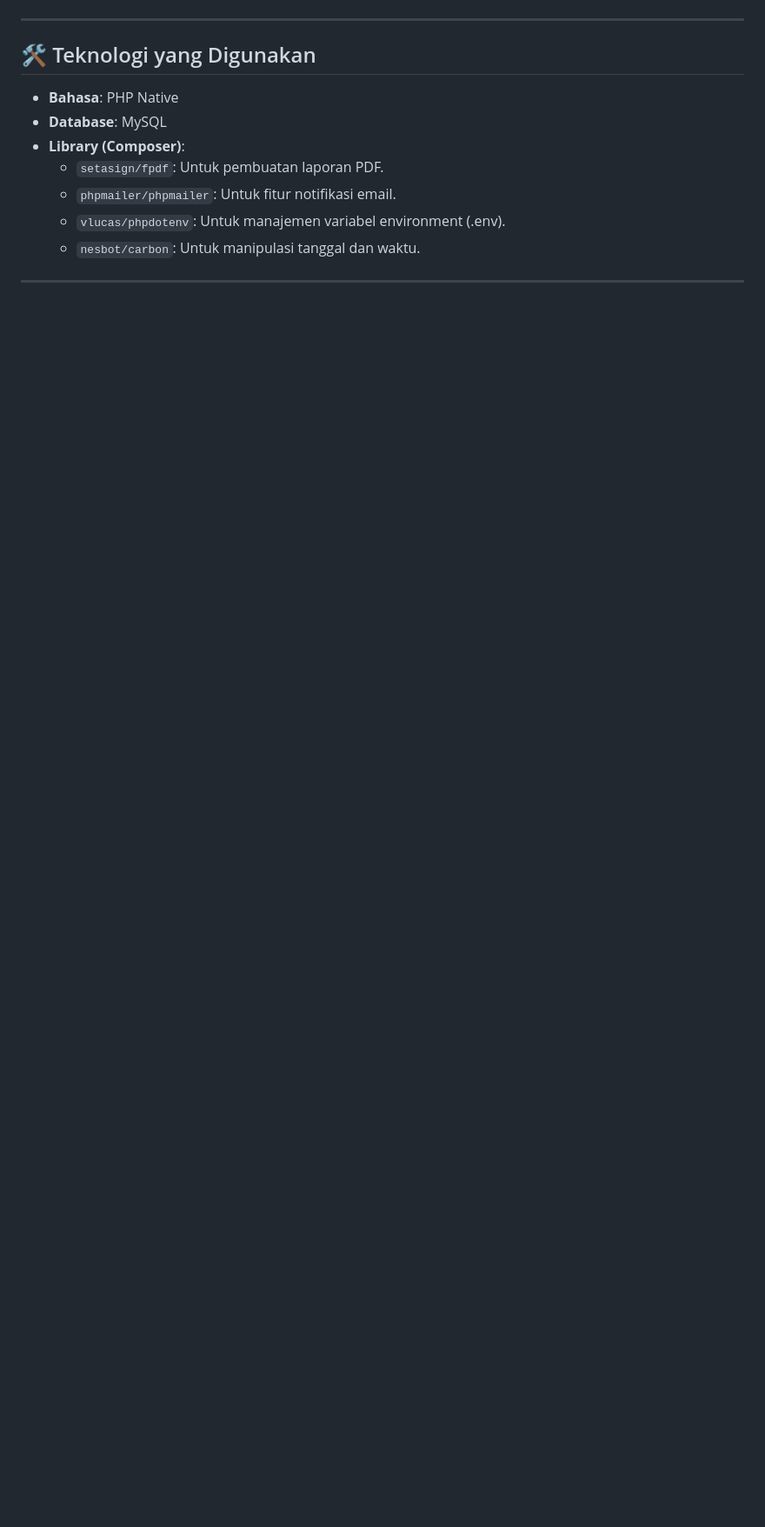
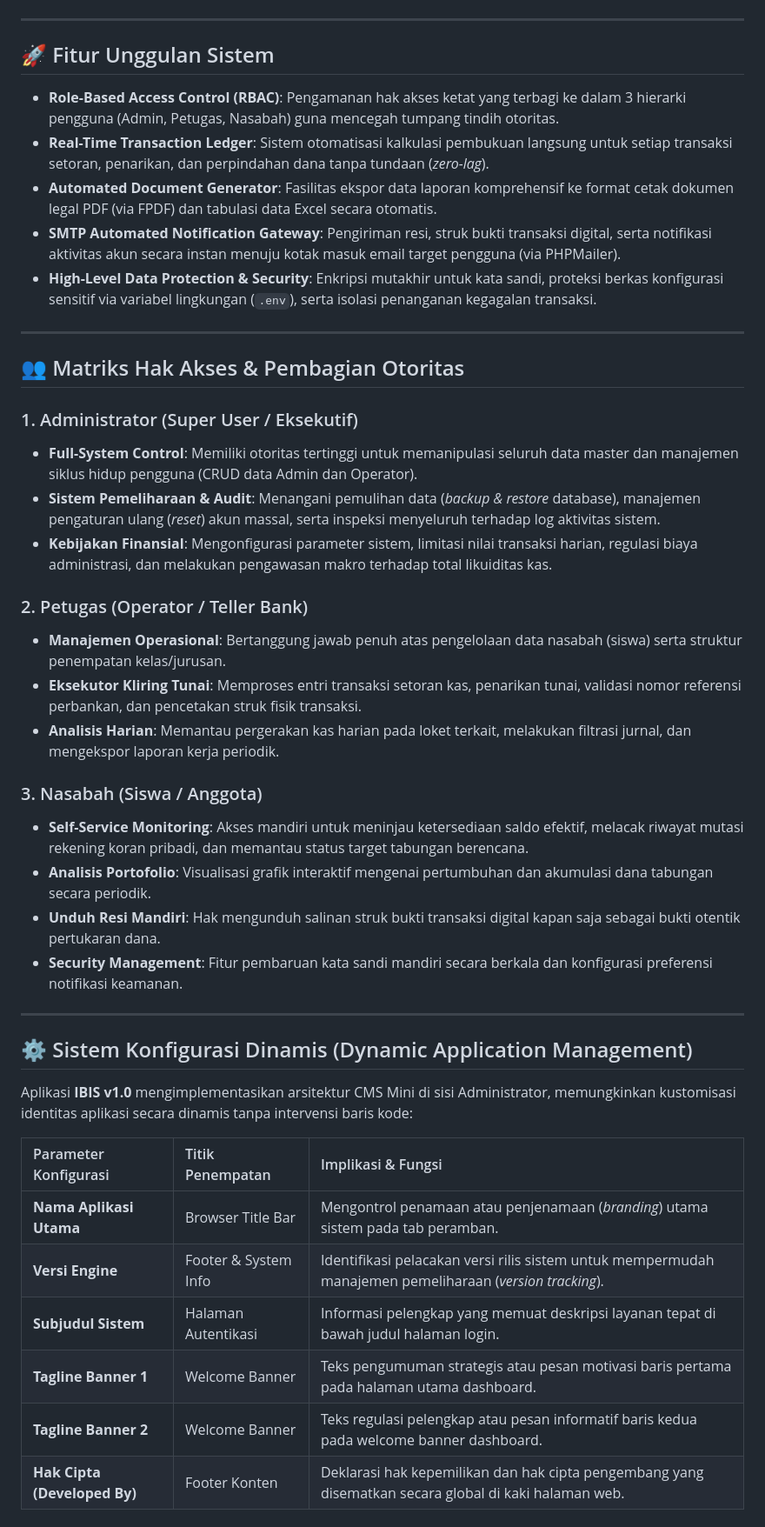
Before and after one commit to arastudio171/mibank-ibisv.1.0, a Markdown page: README.md, the part around the change printed below. Shown: that part at 87% size. Drawn GitHub-style; blank space fills up the shorter version.

```diff
--- a/README.md
+++ b/README.md
@@ -37,13 +51,45 @@ Sistem manajemen tabungan siswa yang dirancang untuk memudahkan sekolah dalam me
 
 ---
 
-## 🛠️ Teknologi yang Digunakan
-*   **Bahasa**: PHP Native
-*   **Database**: MySQL
-*   **Library (Composer)**:
-    *   `setasign/fpdf`: Untuk pembuatan laporan PDF.
-    *   `phpmailer/phpmailer`: Untuk fitur notifikasi email.
-    *   `vlucas/phpdotenv`: Untuk manajemen variabel environment (.env).
-    *   `nesbot/carbon`: Untuk manipulasi tanggal dan waktu.
+## 🚀 Fitur Unggulan Sistem
+* **Role-Based Access Control (RBAC)**: Pengamanan hak akses ketat yang terbagi ke dalam 3 hierarki pengguna (Admin, Petugas, Nasabah) guna mencegah tumpang tindih otoritas.
+* **Real-Time Transaction Ledger**: Sistem otomatisasi kalkulasi pembukuan langsung untuk setiap transaksi setoran, penarikan, dan perpindahan dana tanpa tundaan (*zero-lag*).
+* **Automated Document Generator**: Fasilitas ekspor data laporan komprehensif ke format cetak dokumen legal PDF (via FPDF) dan tabulasi data Excel secara otomatis.
+* **SMTP Automated Notification Gateway**: Pengiriman resi, struk bukti transaksi digital, serta notifikasi aktivitas akun secara instan menuju kotak masuk email target pengguna (via PHPMailer).
+* **High-Level Data Protection & Security**: Enkripsi mutakhir untuk kata sandi, proteksi berkas konfigurasi sensitif via variabel lingkungan (`.env`), serta isolasi penanganan kegagalan transaksi.
 
 ---
+
+## 👥 Matriks Hak Akses & Pembagian Otoritas
+
+### 1. Administrator (Super User / Eksekutif)
+* **Full-System Control**: Memiliki otoritas tertinggi untuk memanipulasi seluruh data master dan manajemen siklus hidup pengguna (CRUD data Admin dan Operator).
+* **Sistem Pemeliharaan & Audit**: Menangani pemulihan data (*backup & restore* database), manajemen pengaturan ulang (*reset*) akun massal, serta inspeksi menyeluruh terhadap log aktivitas sistem.
+* **Kebijakan Finansial**: Mengonfigurasi parameter sistem, limitasi nilai transaksi harian, regulasi biaya administrasi, dan melakukan pengawasan makro terhadap total likuiditas kas.
+
+### 2. Petugas (Operator / Teller Bank)
+* **Manajemen Operasional**: Bertanggung jawab penuh atas pengelolaan data nasabah (siswa) serta struktur penempatan kelas/jurusan.
+* **Eksekutor Kliring Tunai**: Memproses entri transaksi setoran kas, penarikan tunai, validasi nomor referensi perbankan, dan pencetakan struk fisik transaksi.
+* **Analisis Harian**: Memantau pergerakan kas harian pada loket terkait, melakukan filtrasi jurnal, dan mengekspor laporan kerja periodik.
+
+### 3. Nasabah (Siswa / Anggota)
+* **Self-Service Monitoring**: Akses mandiri untuk meninjau ketersediaan saldo efektif, melacak riwayat mutasi rekening koran pribadi, dan memantau status target tabungan berencana.
+* **Analisis Portofolio**: Visualisasi grafik interaktif mengenai pertumbuhan dan akumulasi dana tabungan secara periodik.
+* **Unduh Resi Mandiri**: Hak mengunduh salinan struk bukti transaksi digital kapan saja sebagai bukti otentik pertukaran dana.
+* **Security Management**: Fitur pembaruan kata sandi mandiri secara berkala dan konfigurasi preferensi notifikasi keamanan.
+
+---
+
+## ⚙️ Sistem Konfigurasi Dinamis (Dynamic Application Management)
+
+Aplikasi **IBIS v1.0** mengimplementasikan arsitektur CMS Mini di sisi Administrator, memungkinkan kustomisasi identitas aplikasi secara dinamis tanpa intervensi baris kode:
+
+| Parameter Konfigurasi | Titik Penempatan | Implikasi & Fungsi |
+| :--- | :--- | :--- |
+| **Nama Aplikasi Utama** | Browser Title Bar | Mengontrol penamaan atau penjenamaan (*branding*) utama sistem pada tab peramban. |
+| **Versi Engine** | Footer & System Info | Identifikasi pelacakan versi rilis sistem untuk mempermudah manajemen pemeliharaan (*version tracking*). |
+| **Subjudul Sistem** | Halaman Autentikasi | Informasi pelengkap yang memuat deskripsi layanan tepat di bawah judul halaman login. |
+| **Tagline Banner 1** | Welcome Banner | Teks pengumuman strategis atau pesan motivasi baris pertama pada halaman utama dashboard. |
+| **Tagline Banner 2** | Welcome Banner | Teks regulasi pelengkap atau pesan informatif baris kedua pada welcome banner dashboard. |
+| **Hak Cipta (Developed By)** | Footer Konten | Deklarasi hak kepemilikan dan hak cipta pengembang yang disematkan secara global di kaki halaman web. |
+
```
Also changed, not shown: other parts of README.md (+63 -28 lines), assets/tampilan/admin.png (added), assets/tampilan/login.png (added), assets/tampilan/nasabah.png (added), assets/tampilan/petugas.png (added), assets/tampilan/registrasi.png (added).
